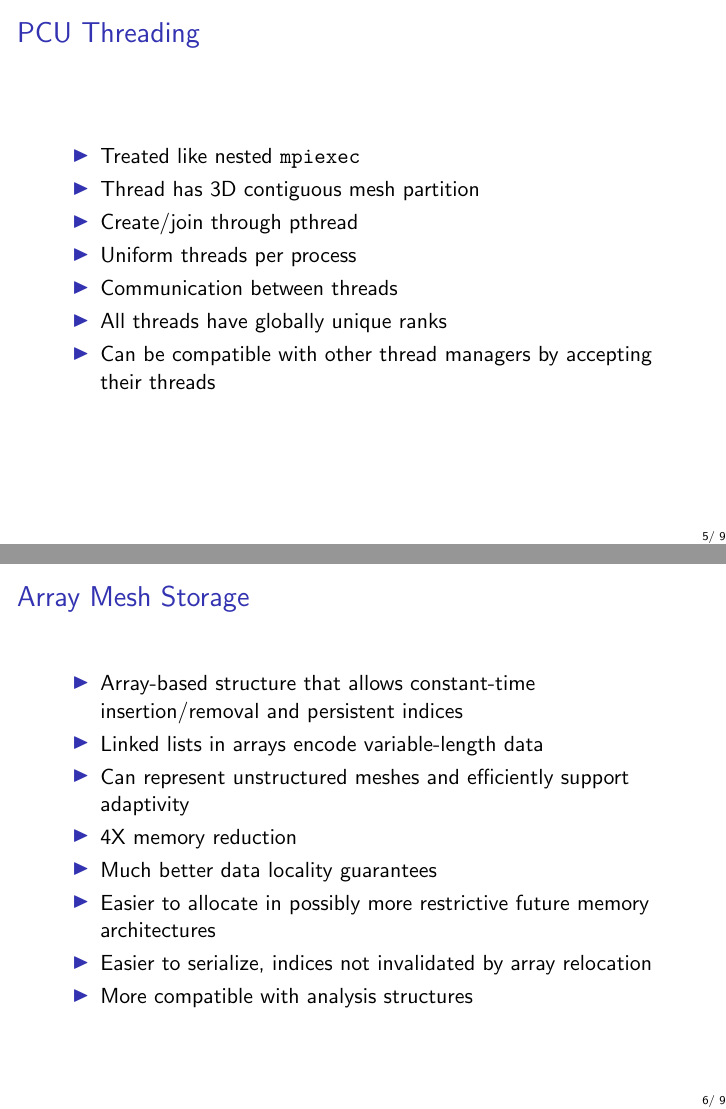
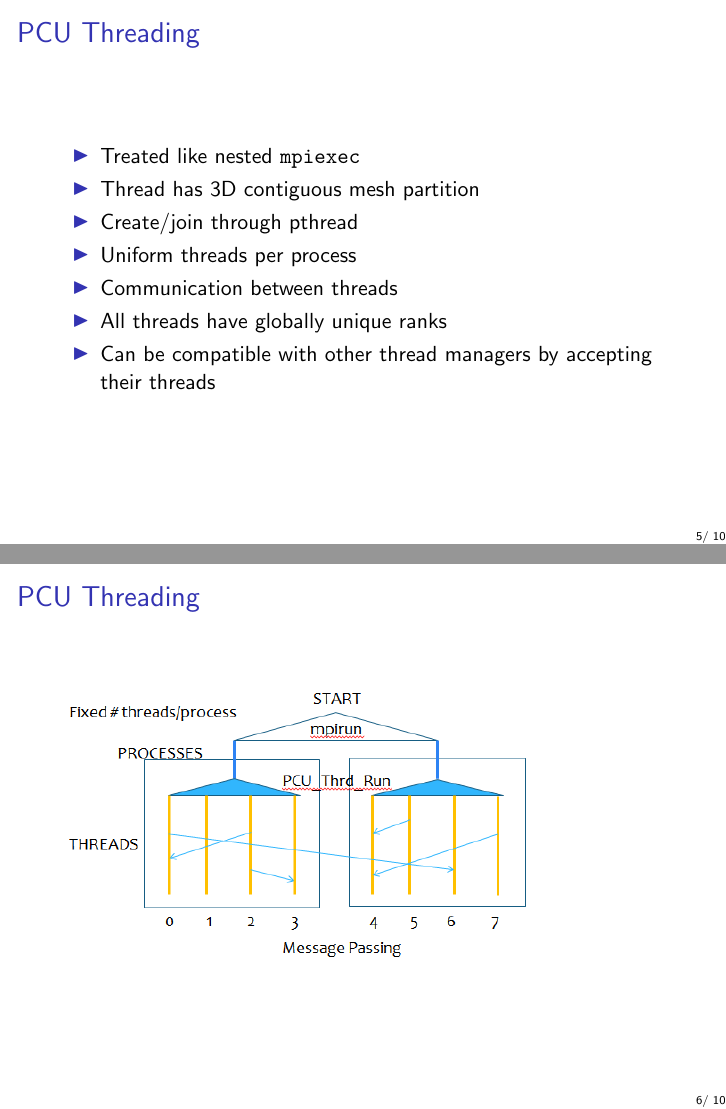
Before and after one commit to SCOREC/pumi-docs, LaTeX slides (fastmath_10_1_2014/fastmath_10_1_2014.tex, which reads fastmath_10_1_2014/scorec_tools.tex): pages 5 and 6 of 9 before the commit and pages 5 and 6 of 10 after it, joined at a grey line. Compiled offline with pdfLaTeX.

Commit message:
adding figure from past PCU talk

```diff
--- a/fastmath_10_1_2014/scorec_tools.tex
+++ b/fastmath_10_1_2014/scorec_tools.tex
@@ -24,6 +24,10 @@ managers by accepting their threads
 \end{itemize}
 }
 
+\frame{\frametitle{PCU Threading}
+\includegraphics[width=0.8\textwidth]{threads.png}
+}
+
 \frame{\frametitle{Array Mesh Storage}
 \begin{itemize}
 \item Array-based structure that allows constant-time
```
Also changed, not shown: fastmath_10_1_2014/CMakeLists.txt (+1 -0 lines), fastmath_10_1_2014/threads.png (added).
